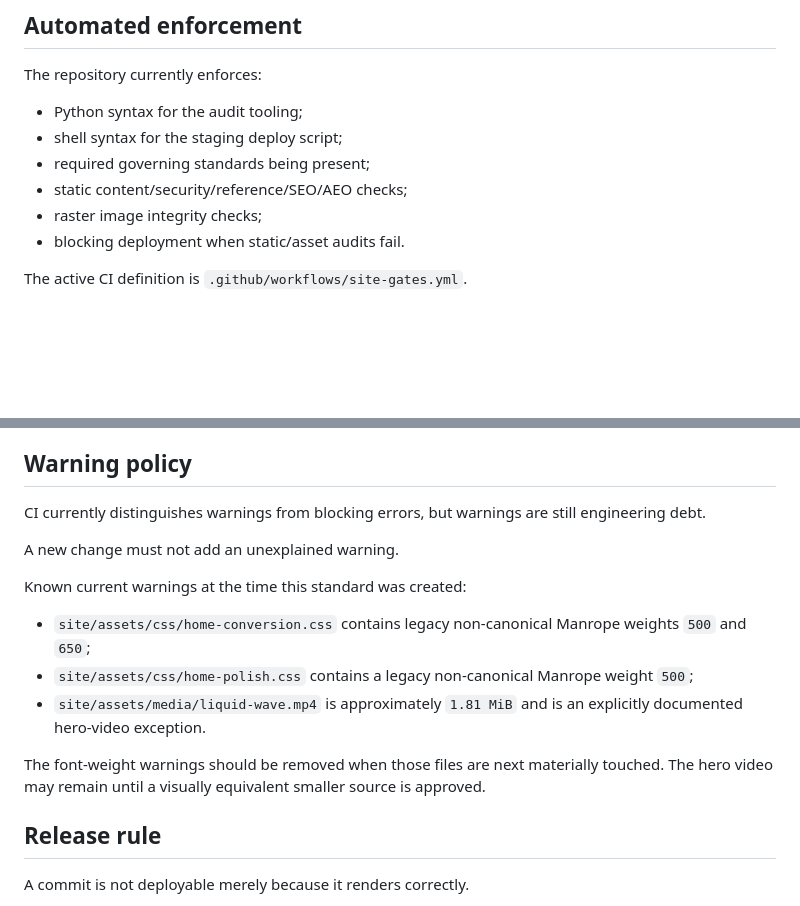
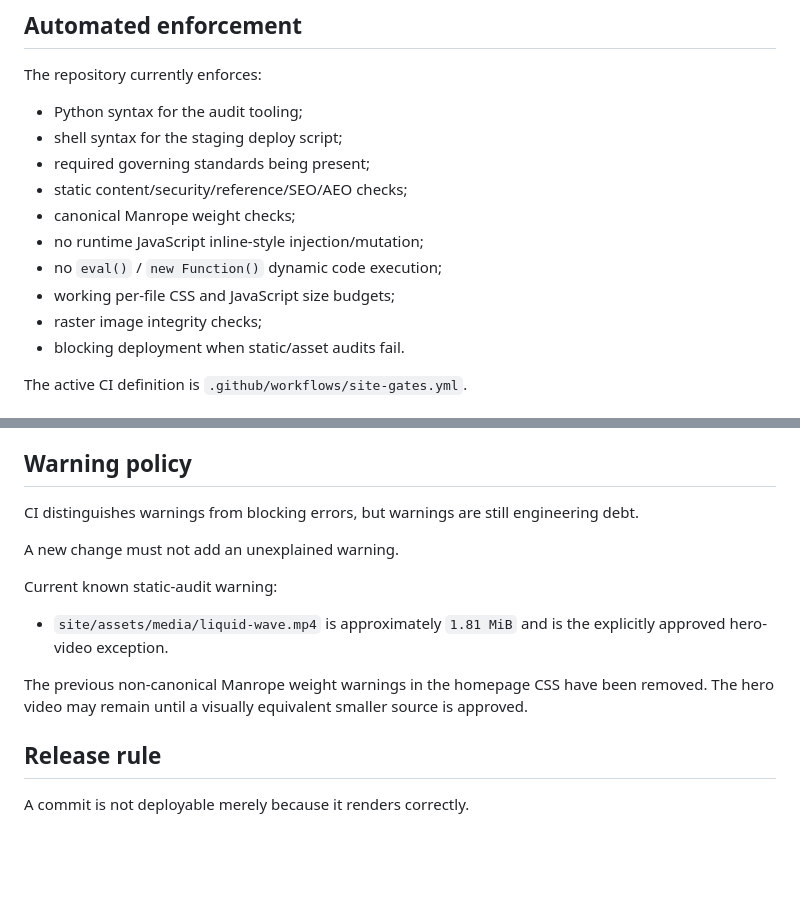
Before and after one commit to charliehart2k-tech/stapleit-website, a Markdown page: STANDARDS-INDEX.md, 2 parts joined by grey strips. GitHub-like rendering; blank space fills up the shorter version.

Commit message:
Record final homepage quality baseline

```diff
--- a/STANDARDS-INDEX.md
+++ b/STANDARDS-INDEX.md
@@ -37,6 +37,10 @@ The repository currently enforces:
 - shell syntax for the staging deploy script;
 - required governing standards being present;
 - static content/security/reference/SEO/AEO checks;
+- canonical Manrope weight checks;
+- no runtime JavaScript inline-style injection/mutation;
+- no `eval()` / `new Function()` dynamic code execution;
+- working per-file CSS and JavaScript size budgets;
 - raster image integrity checks;
 - blocking deployment when static/asset audits fail.
 
@@ -63,17 +67,15 @@ Then inspect the diff and confirm:
 
 ## Warning policy
 
-CI currently distinguishes warnings from blocking errors, but warnings are still engineering debt.
+CI distinguishes warnings from blocking errors, but warnings are still engineering debt.
 
 A new change must not add an unexplained warning.
 
-Known current warnings at the time this standard was created:
+Current known static-audit warning:
 
-- `site/assets/css/home-conversion.css` contains legacy non-canonical Manrope weights `500` and `650`;
-- `site/assets/css/home-polish.css` contains a legacy non-canonical Manrope weight `500`;
-- `site/assets/media/liquid-wave.mp4` is approximately `1.81 MiB` and is an explicitly documented hero-video exception.
+- `site/assets/media/liquid-wave.mp4` is approximately `1.81 MiB` and is the explicitly approved hero-video exception.
 
-The font-weight warnings should be removed when those files are next materially touched. The hero video may remain until a visually equivalent smaller source is approved.
+The previous non-canonical Manrope weight warnings in the homepage CSS have been removed. The hero video may remain until a visually equivalent smaller source is approved.
 
 ## Release rule
 
```
